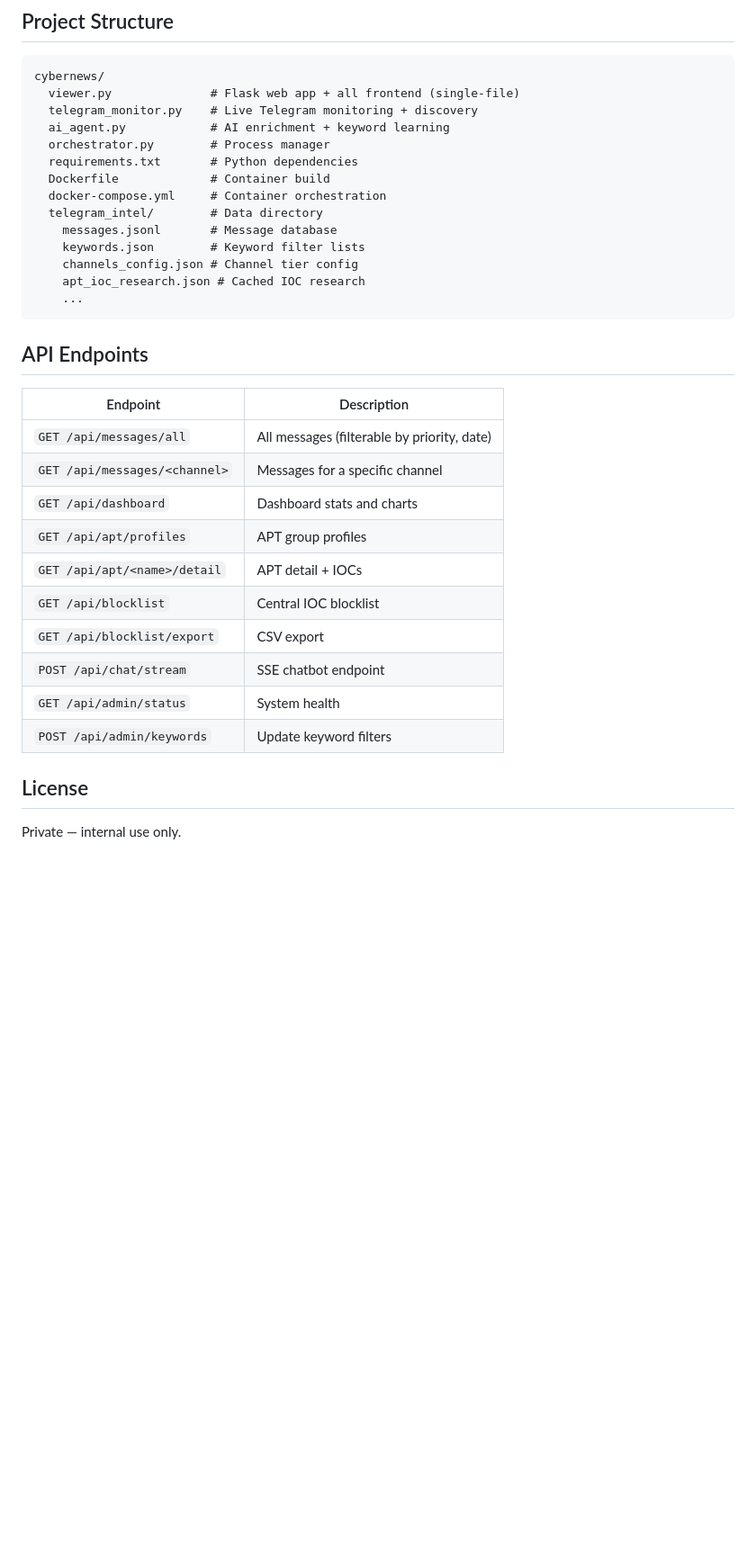
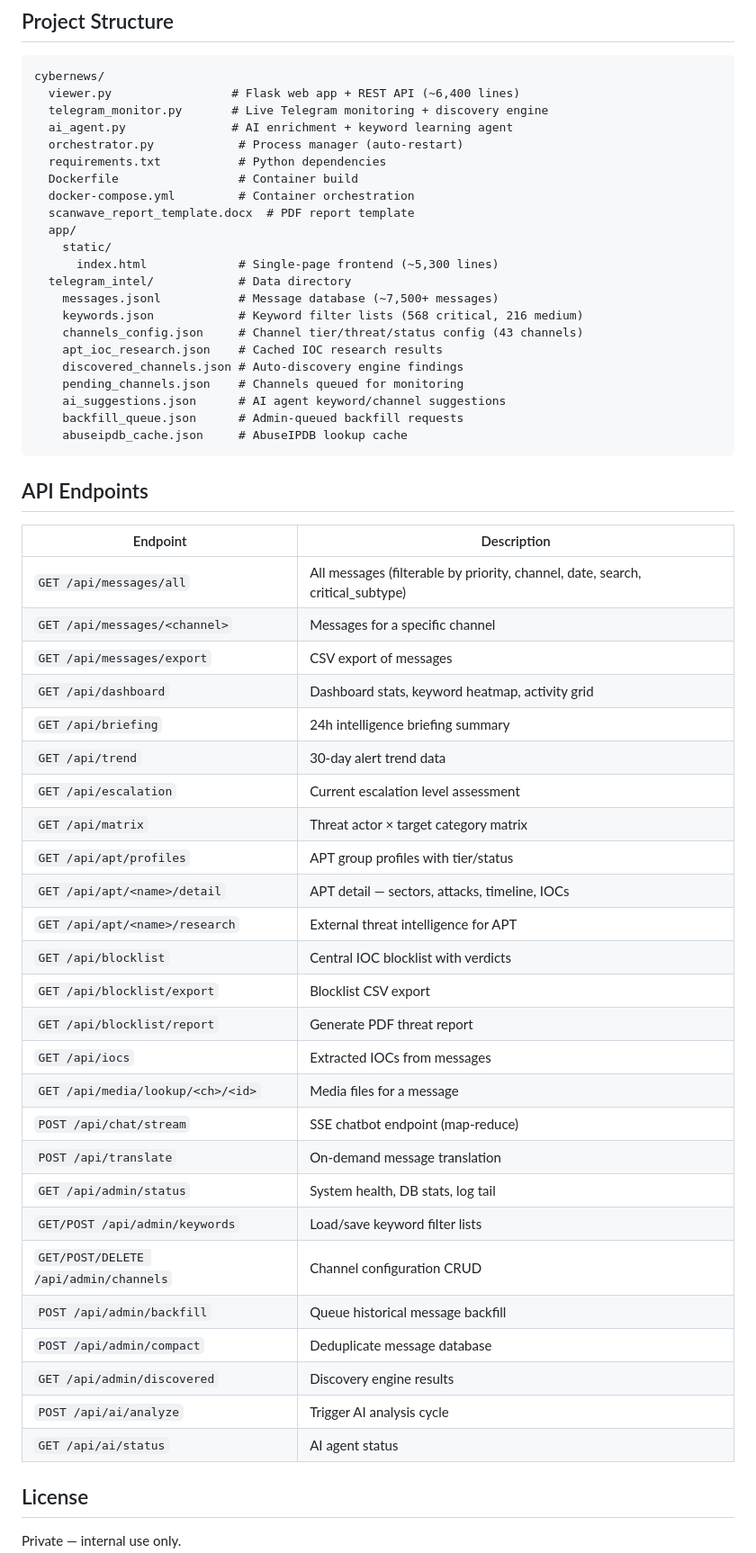
Before and after one commit to BisharahQ/cybernews, a Markdown page: README.md, the part around one of its changes. Shown at 90% size. Rendered like a GitHub page; blank space fills up the shorter version.

Commit message:
Update README with full feature list, UI details, and complete API reference
Co-Authored-By: Claude Opus 4.6 <noreply@anthropic.com>

````diff
--- a/README.md
+++ b/README.md
@@ -70,35 +86,59 @@ Default port: `8888` (configurable via `HOST_PORT` in `.env`)
 
 ```
 cybernews/
-  viewer.py              # Flask web app + all frontend (single-file)
-  telegram_monitor.py    # Live Telegram monitoring + discovery
-  ai_agent.py            # AI enrichment + keyword learning
-  orchestrator.py        # Process manager
-  requirements.txt       # Python dependencies
-  Dockerfile             # Container build
-  docker-compose.yml     # Container orchestration
-  telegram_intel/        # Data directory
-    messages.jsonl       # Message database
-    keywords.json        # Keyword filter lists
-    channels_config.json # Channel tier config
-    apt_ioc_research.json # Cached IOC research
-    ...
+  viewer.py                 # Flask web app + REST API (~6,400 lines)
+  telegram_monitor.py       # Live Telegram monitoring + discovery engine
+  ai_agent.py               # AI enrichment + keyword learning agent
+  orchestrator.py            # Process manager (auto-restart)
+  requirements.txt           # Python dependencies
+  Dockerfile                 # Container build
+  docker-compose.yml         # Container orchestration
+  scanwave_report_template.docx  # PDF report template
+  app/
+    static/
+      index.html             # Single-page frontend (~5,300 lines)
+  telegram_intel/            # Data directory
+    messages.jsonl           # Message database (~7,500+ messages)
+    keywords.json            # Keyword filter lists (568 critical, 216 medium)
+    channels_config.json     # Channel tier/threat/status config (43 channels)
+    apt_ioc_research.json    # Cached IOC research results
+    discovered_channels.json # Auto-discovery engine findings
+    pending_channels.json    # Channels queued for monitoring
+    ai_suggestions.json      # AI agent keyword/channel suggestions
+    backfill_queue.json      # Admin-queued backfill requests
+    abuseipdb_cache.json     # AbuseIPDB lookup cache
 ```
 
 ## API Endpoints
 
 | Endpoint | Description |
 |----------|-------------|
-| `GET /api/messages/all` | All messages (filterable by priority, date) |
+| `GET /api/messages/all` | All messages (filterable by priority, channel, date, search, critical_subtype) |
 | `GET /api/messages/<channel>` | Messages for a specific channel |
-| `GET /api/dashboard` | Dashboard stats and charts |
-| `GET /api/apt/profiles` | APT group profiles |
-| `GET /api/apt/<name>/detail` | APT detail + IOCs |
-| `GET /api/blocklist` | Central IOC blocklist |
-| `GET /api/blocklist/export` | CSV export |
-| `POST /api/chat/stream` | SSE chatbot endpoint |
-| `GET /api/admin/status` | System health |
-| `POST /api/admin/keywords` | Update keyword filters |
+| `GET /api/messages/export` | CSV export of messages |
+| `GET /api/dashboard` | Dashboard stats, keyword heatmap, activity grid |
+| `GET /api/briefing` | 24h intelligence briefing summary |
+| `GET /api/trend` | 30-day alert trend data |
+| `GET /api/escalation` | Current escalation level assessment |
+| `GET /api/matrix` | Threat actor × target category matrix |
+| `GET /api/apt/profiles` | APT group profiles with tier/status |
+| `GET /api/apt/<name>/detail` | APT detail — sectors, attacks, timeline, IOCs |
+| `GET /api/apt/<name>/research` | External threat intelligence for APT |
+| `GET /api/blocklist` | Central IOC blocklist with verdicts |
+| `GET /api/blocklist/export` | Blocklist CSV export |
+| `GET /api/blocklist/report` | Generate PDF threat report |
+| `GET /api/iocs` | Extracted IOCs from messages |
+| `GET /api/media/lookup/<ch>/<id>` | Media files for a message |
+| `POST /api/chat/stream` | SSE chatbot endpoint (map-reduce) |
+| `POST /api/translate` | On-demand message translation |
+| `GET /api/admin/status` | System health, DB stats, log tail |
+| `GET/POST /api/admin/keywords` | Load/save keyword filter lists |
+| `GET/POST/DELETE /api/admin/channels` | Channel configuration CRUD |
+| `POST /api/admin/backfill` | Queue historical message backfill |
+| `POST /api/admin/compact` | Deduplicate message database |
+| `GET /api/admin/discovered` | Discovery engine results |
+| `POST /api/ai/analyze` | Trigger AI analysis cycle |
+| `GET /api/ai/status` | AI agent status |
 
 ## License
 
````
Also changed, not shown: other parts of README.md (+32 -16 lines).
